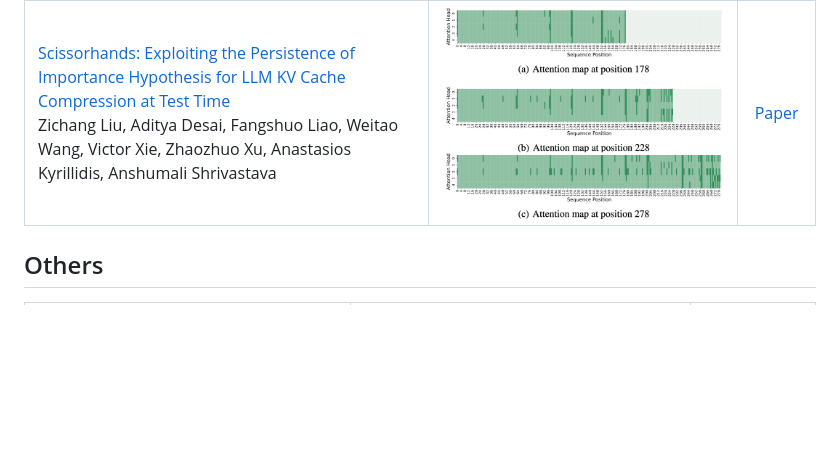
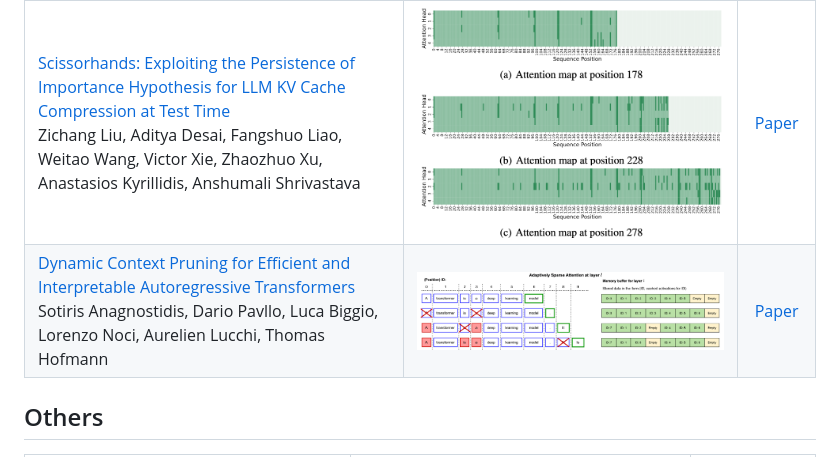
Before and after one commit to horseee/Awesome-Efficient-LLM, a Markdown page: README.md, the part around the change. GitHub-like rendering; pictures changed too: figures/DCP.png (added); blank space fills up the shorter version.

Commit message:
[Add] Dynamic Context Pruning for Efficient and Interpretable Autoregressive Transformers

```diff
--- a/README.md
+++ b/README.md
@@ -54,6 +54,7 @@ A curated list for **Efficient Large Language Models**:
 | [![Star](https://img.shields.io/github/stars/microsoft/LMOps.svg?style=social&label=Star)](https://github.com/microsoft/LMOps) <br> [Inference with Reference: Lossless Acceleration of Large Language Models](https://arxiv.org/abs/2304.04487) <br> Nan Yang, Tao Ge, Liang Wang, Binxing Jiao, Daxin Jiang, Linjun Yang, Rangan Majumder, Furu Wei | <img width="800" alt="image" src="figures/llma.png"> | [Github](https://github.com/microsoft/LMOps) |
 | [![Star](https://img.shields.io/github/stars/flexflow/FlexFlow.svg?style=social&label=Star)](https://github.com/flexflow/FlexFlow/tree/inference) <br> [SpecInfer: Accelerating Generative LLM Serving with Speculative Inference and Token Tree Verification](https://arxiv.org/abs/2305.0978) <br> Xupeng Miao, Gabriele Oliaro, Zhihao Zhang, Xinhao Cheng, Zeyu Wang, Rae Ying Yee Wong, Zhuoming Chen, Daiyaan Arfeen, Reyna Abhyankar, Zhihao Jia| <img width="2000" alt="image" src="https://github.com/flexflow/FlexFlow/blob/inference/img/overview.png">| [Github](https://github.com/flexflow/FlexFlow/tree/inference) <br> [paper](https://arxiv.org/abs/2305.09781) |
 |[Scissorhands: Exploiting the Persistence of Importance Hypothesis for LLM KV Cache Compression at Test Time](https://arxiv.org/abs/2305.17118) <br> Zichang Liu, Aditya Desai, Fangshuo Liao, Weitao Wang, Victor Xie, Zhaozhuo Xu, Anastasios Kyrillidis, Anshumali Shrivastava |<img width="602" alt="image" src="figures/Scissorhands.png"> |[Paper](https://arxiv.org/abs/2305.17118)|
+|[Dynamic Context Pruning for Efficient and Interpretable Autoregressive Transformers](https://arxiv.org/abs/2305.15805) <br> Sotiris Anagnostidis, Dario Pavllo, Luca Biggio, Lorenzo Noci, Aurelien Lucchi, Thomas Hofmann |<img width="1002" alt="image" src="figures/DCP.png"> |[Paper](https://arxiv.org/abs/2305.15805)|
 
 
 ## Others
```
